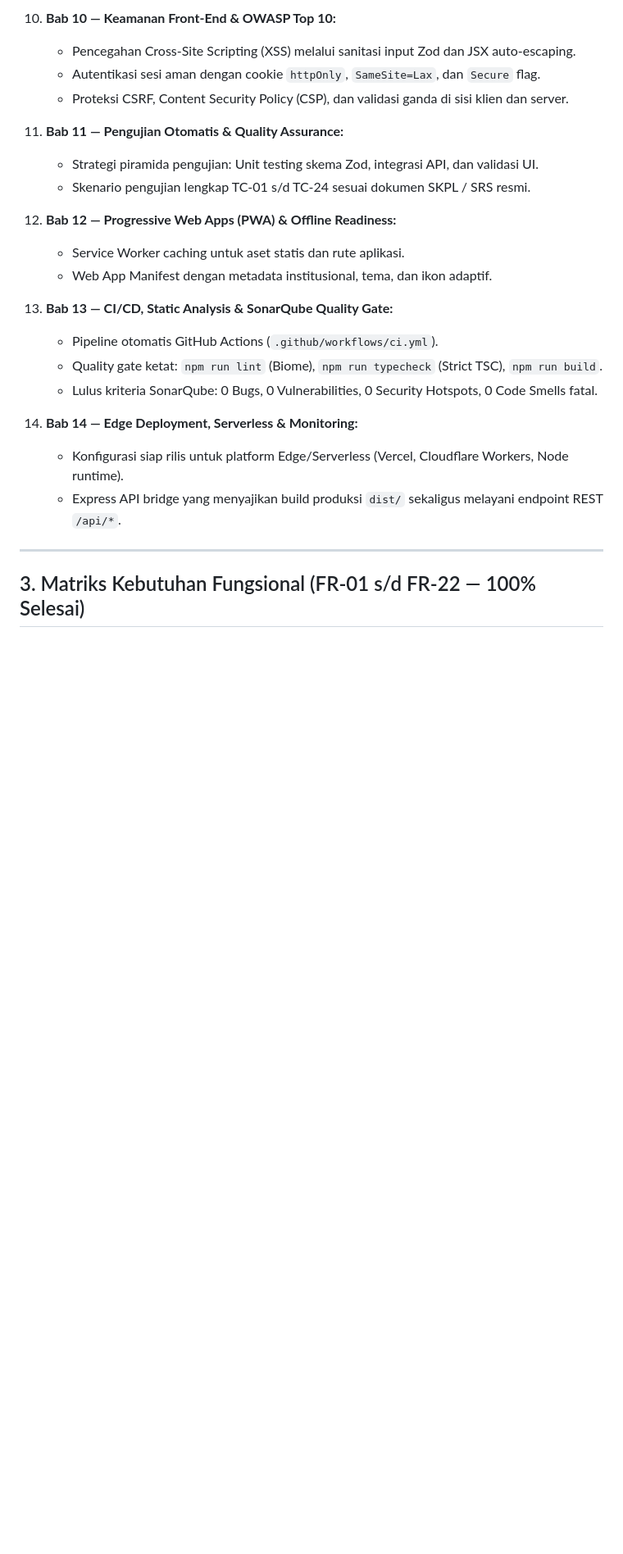
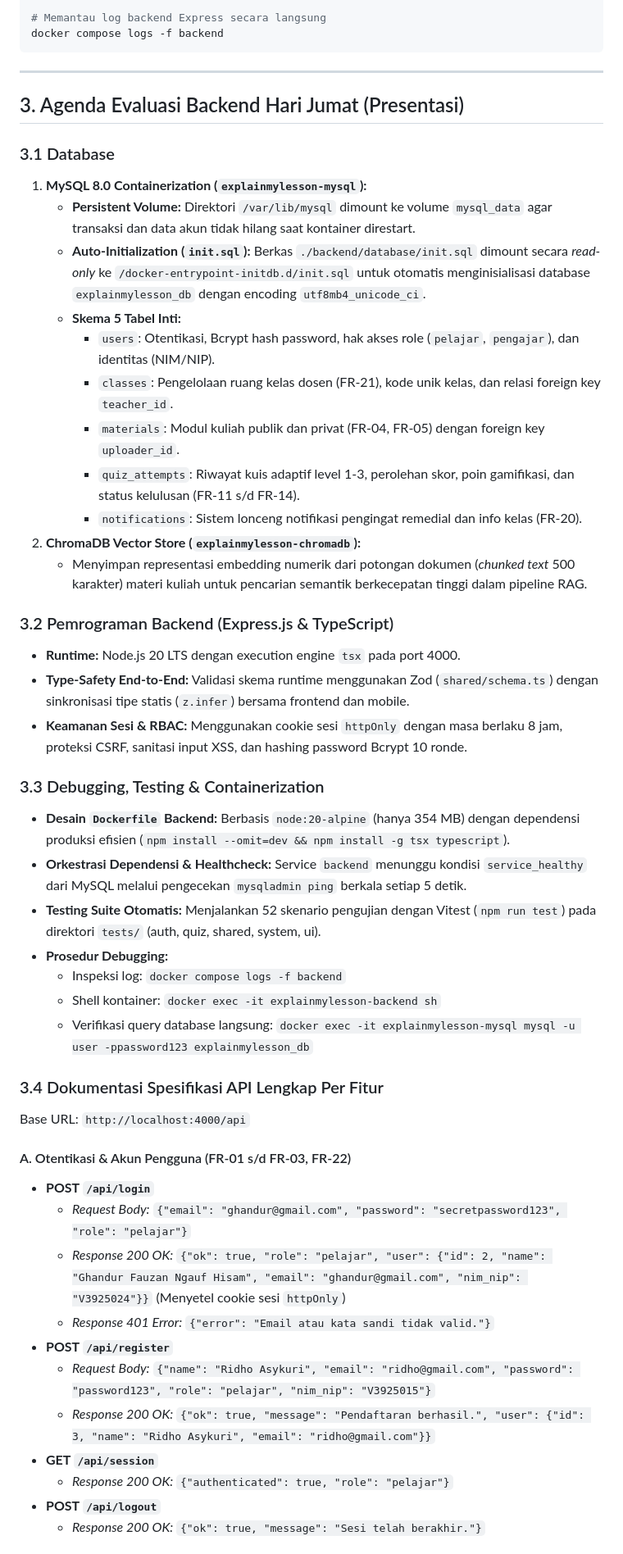
Before and after one commit to ghandurfauzan-byt/mylessonai, a Markdown page: README.md, the part around one of its changes. Shown at 82% size. GitHub-like rendering; blank space fills up the shorter version.

````diff
--- a/README.md
+++ b/README.md
@@ -76,25 +48,51 @@ Proyek ini dibangun dengan mengimplementasikan secara menyeluruh 14 bab kompeten
-10. **Bab 10 — Keamanan Front-End & OWASP Top 10:**
-    - Pencegahan Cross-Site Scripting (XSS) melalui sanitasi input Zod dan JSX auto-escaping.
-    - Autentikasi sesi aman dengan cookie `httpOnly`, `SameSite=Lax`, dan `Secure` flag.
-    - Proteksi CSRF, Content Security Policy (CSP), dan validasi ganda di sisi klien dan server.
-
-11. **Bab 11 — Pengujian Otomatis & Quality Assurance:**
-    - Strategi piramida pengujian: Unit testing skema Zod, integrasi API, dan validasi UI.
-    - Skenario pengujian lengkap TC-01 s/d TC-24 sesuai dokumen SKPL / SRS resmi.
-
-12. **Bab 12 — Progressive Web Apps (PWA) & Offline Readiness:**
-    - Service Worker caching untuk aset statis dan rute aplikasi.
-    - Web App Manifest dengan metadata institusional, tema, dan ikon adaptif.
-
-13. **Bab 13 — CI/CD, Static Analysis & SonarQube Quality Gate:**
-    - Pipeline otomatis GitHub Actions (`.github/workflows/ci.yml`).
-    - Quality gate ketat: `npm run lint` (Biome), `npm run typecheck` (Strict TSC), `npm run build`.
-    - Lulus kriteria SonarQube: 0 Bugs, 0 Vulnerabilities, 0 Security Hotspots, 0 Code Smells fatal.
-
-14. **Bab 14 — Edge Deployment, Serverless & Monitoring:**
-    - Konfigurasi siap rilis untuk platform Edge/Serverless (Vercel, Cloudflare Workers, Node runtime).
-    - Express API bridge yang menyajikan build produksi `dist/` sekaligus melayani endpoint REST `/api/*`.
+# Memantau log backend Express secara langsung
+docker compose logs -f backend
+```
 
 ---
 
-## 3. Matriks Kebutuhan Fungsional (FR-01 s/d FR-22 — 100% Selesai)
+## 3. Agenda Evaluasi Backend Hari Jumat (Presentasi)
+
+### 3.1 Database
+1. **MySQL 8.0 Containerization (`explainmylesson-mysql`):**
+   - **Persistent Volume:** Direktori `/var/lib/mysql` dimount ke volume `mysql_data` agar transaksi dan data akun tidak hilang saat kontainer direstart.
+   - **Auto-Initialization (`init.sql`):** Berkas `./backend/database/init.sql` dimount secara *read-only* ke `/docker-entrypoint-initdb.d/init.sql` untuk otomatis menginisialisasi database `explainmylesson_db` dengan encoding `utf8mb4_unicode_ci`.
+   - **Skema 5 Tabel Inti:**
+     - `users`: Otentikasi, Bcrypt hash password, hak akses role (`pelajar`, `pengajar`), dan identitas (NIM/NIP).
+     - `classes`: Pengelolaan ruang kelas dosen (FR-21), kode unik kelas, dan relasi foreign key `teacher_id`.
+     - `materials`: Modul kuliah publik dan privat (FR-04, FR-05) dengan foreign key `uploader_id`.
+     - `quiz_attempts`: Riwayat kuis adaptif level 1-3, perolehan skor, poin gamifikasi, dan status kelulusan (FR-11 s/d FR-14).
+     - `notifications`: Sistem lonceng notifikasi pengingat remedial dan info kelas (FR-20).
+2. **ChromaDB Vector Store (`explainmylesson-chromadb`):**
+   - Menyimpan representasi embedding numerik dari potongan dokumen (*chunked text* 500 karakter) materi kuliah untuk pencarian semantik berkecepatan tinggi dalam pipeline RAG.
+
+### 3.2 Pemrograman Backend (Express.js & TypeScript)
+- **Runtime:** Node.js 20 LTS dengan execution engine `tsx` pada port 4000.
+- **Type-Safety End-to-End:** Validasi skema runtime menggunakan Zod (`shared/schema.ts`) dengan sinkronisasi tipe statis (`z.infer`) bersama frontend dan mobile.
+- **Keamanan Sesi & RBAC:** Menggunakan cookie sesi `httpOnly` dengan masa berlaku 8 jam, proteksi CSRF, sanitasi input XSS, dan hashing password Bcrypt 10 ronde.
+
+### 3.3 Debugging, Testing & Containerization
+- **Desain `Dockerfile` Backend:** Berbasis `node:20-alpine` (hanya 354 MB) dengan dependensi produksi efisien (`npm install --omit=dev && npm install -g tsx typescript`).
+- **Orkestrasi Dependensi & Healthcheck:** Service `backend` menunggu kondisi `service_healthy` dari MySQL melalui pengecekan `mysqladmin ping` berkala setiap 5 detik.
+- **Testing Suite Otomatis:** Menjalankan 52 skenario pengujian dengan Vitest (`npm run test`) pada direktori `tests/` (auth, quiz, shared, system, ui).
+- **Prosedur Debugging:**
+  - Inspeksi log: `docker compose logs -f backend`
+  - Shell kontainer: `docker exec -it explainmylesson-backend sh`
+  - Verifikasi query database langsung: `docker exec -it explainmylesson-mysql mysql -u user -ppassword123 explainmylesson_db`
+
+### 3.4 Dokumentasi Spesifikasi API Lengkap Per Fitur
+Base URL: `http://localhost:4000/api`
+
+#### A. Otentikasi & Akun Pengguna (FR-01 s/d FR-03, FR-22)
+* **POST `/api/login`**
+  * *Request Body:* `{"email": "ghandur@gmail.com", "password": "secretpassword123", "role": "pelajar"}`
+  * *Response 200 OK:* `{"ok": true, "role": "pelajar", "user": {"id": 2, "name": "Ghandur Fauzan Ngauf Hisam", "email": "ghandur@gmail.com", "nim_nip": "V3925024"}}` (Menyetel cookie sesi `httpOnly`)
+  * *Response 401 Error:* `{"error": "Email atau kata sandi tidak valid."}`
+* **POST `/api/register`**
+  * *Request Body:* `{"name": "Ridho Asykuri", "email": "ridho@gmail.com", "password": "password123", "role": "pelajar", "nim_nip": "V3925015"}`
+  * *Response 200 OK:* `{"ok": true, "message": "Pendaftaran berhasil.", "user": {"id": 3, "name": "Ridho Asykuri", "email": "ridho@gmail.com"}}`
+* **GET `/api/session`**
+  * *Response 200 OK:* `{"authenticated": true, "role": "pelajar"}`
+* **POST `/api/logout`**
+  * *Response 200 OK:* `{"ok": true, "message": "Sesi telah berakhir."}`
+
````
Also changed, not shown: other parts of README.md (+98 -137 lines).
